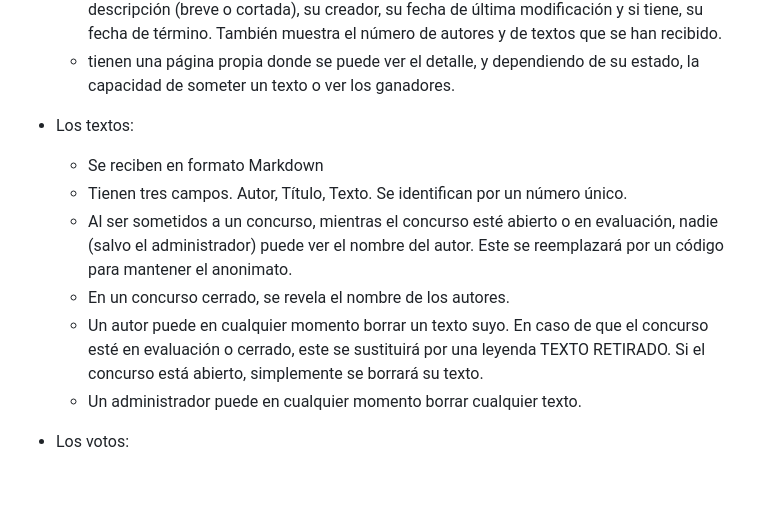
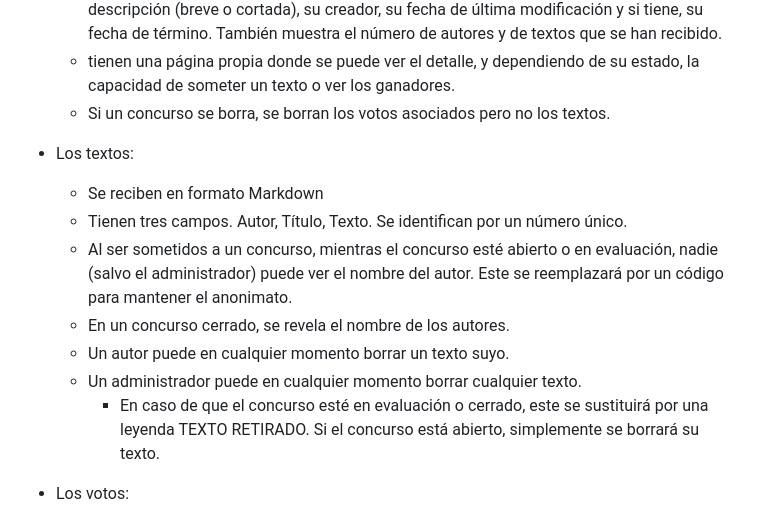
Before and after one commit to altovacio/duelo-de-plumas, a Markdown page: descripcion_utopia_v2.md, the part around the change. GitHub-like rendering; blank space fills up the shorter version.

Commit message:
updating utopia.. what will happen with deleted texts?

```diff
--- a/descripcion_utopia_v2.md
+++ b/descripcion_utopia_v2.md
@@ -37,14 +37,17 @@
     * Cuando un concurso tiene todos sus votos, automáticamente se cierra.
     * Un concurso siempre muestra, independientemente de sus características, su título, su descripción (breve o cortada), su creador, su fecha de última modificación y si tiene, su fecha de término. También muestra el número de autores y de textos que se han recibido.
     * tienen una página propia donde se puede ver el detalle, y dependiendo de su estado, la capacidad de someter un texto o ver los ganadores.
+    * Si un concurso se borra, se borran los votos asociados pero no los textos.
 
 * Los textos:
     * Se reciben en formato Markdown
     * Tienen tres campos. Autor, Título, Texto. Se identifican por un número único.
     * Al ser sometidos a un concurso, mientras el concurso esté abierto o en evaluación, nadie (salvo el administrador) puede ver el nombre del autor. Este se reemplazará por un código para mantener el anonimato.
     * En un concurso cerrado, se revela el nombre de los autores.
-    * Un autor puede en cualquier momento borrar un texto suyo. En caso de que el concurso esté en evaluación o cerrado, este se sustituirá por una leyenda TEXTO RETIRADO. Si el concurso está abierto, simplemente se borrará su texto.
+    * Un autor puede en cualquier momento borrar un texto suyo.
     * Un administrador puede en cualquier momento borrar cualquier texto.
+        * En caso de que el concurso esté en evaluación o cerrado, este se sustituirá por una leyenda TEXTO RETIRADO. Si el concurso está abierto, simplemente se borrará su texto.
+
 
 * Los votos:
     * Pueden ser emitidos por jueces humanos o por jueces IA
```
